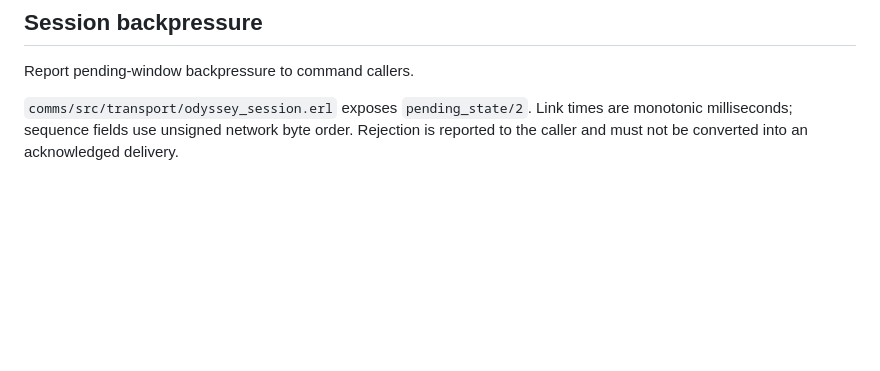
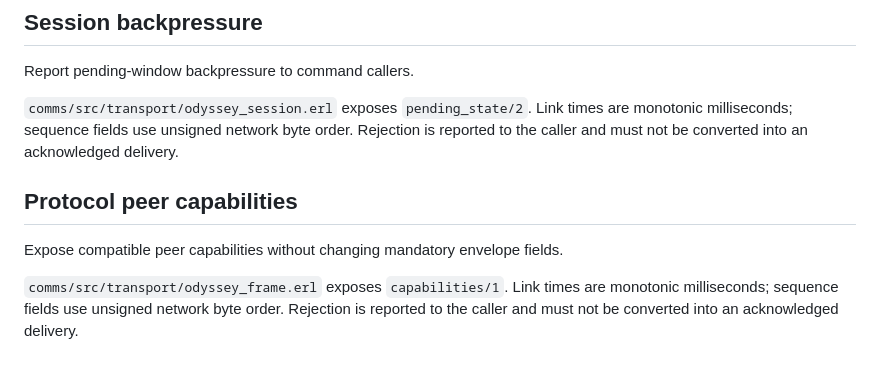
Before and after one commit to wnesensohn/odyssey, a Markdown page: docs/communications.md, the part around the change. Rendered like a GitHub page; blank space fills up the shorter version.

Commit message:
Describe capability negotiation during link setup

```diff
--- a/docs/communications.md
+++ b/docs/communications.md
@@ -91,3 +91,11 @@ Report pending-window backpressure to command callers.
 `comms/src/transport/odyssey_session.erl` exposes `pending_state/2`. Link times are monotonic
 milliseconds; sequence fields use unsigned network byte order. Rejection is
 reported to the caller and must not be converted into an acknowledged delivery.
+
+## Protocol peer capabilities
+
+Expose compatible peer capabilities without changing mandatory envelope fields.
+
+`comms/src/transport/odyssey_frame.erl` exposes `capabilities/1`. Link times are monotonic
+milliseconds; sequence fields use unsigned network byte order. Rejection is
+reported to the caller and must not be converted into an acknowledged delivery.
```
